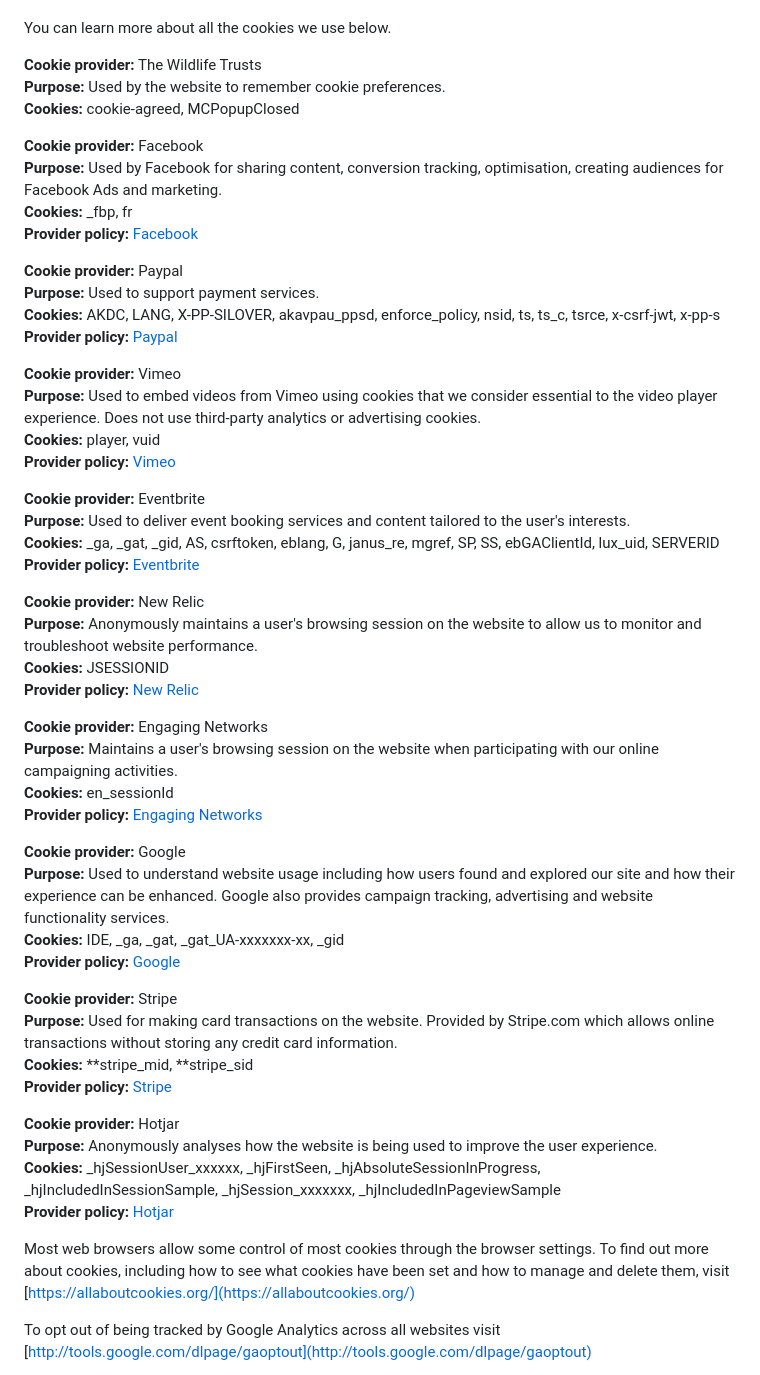
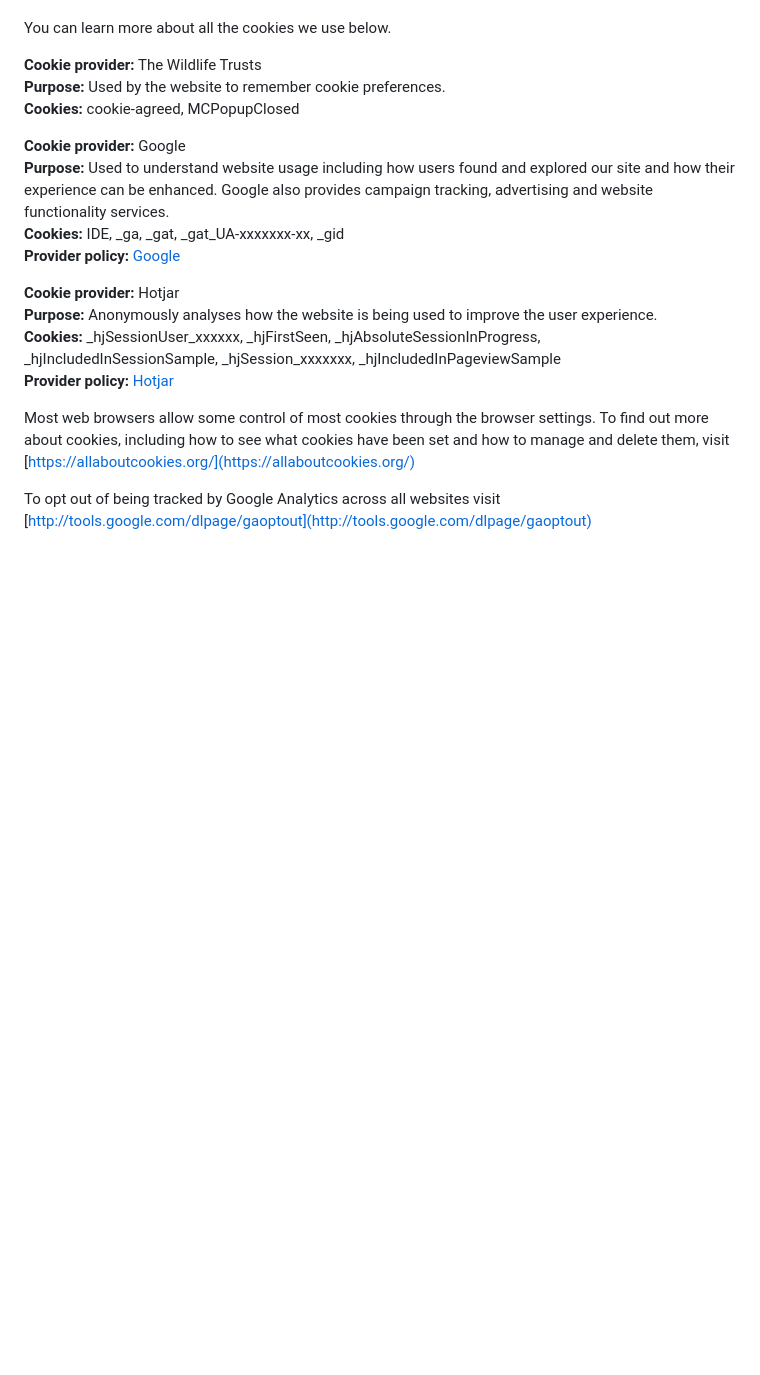
Before and after one commit to wildlifetrusts/nextdoornature, a Markdown page: content/pages/privacy-policy.md, the part around the change. Drawn GitHub-style; blank space fills up the shorter version.

Commit message:
make requested cookie changes

```diff
--- a/content/pages/privacy-policy.md
+++ b/content/pages/privacy-policy.md
@@ -304,45 +304,10 @@ You can learn more about all the cookies we use below.
 **Purpose:** Used by the website to remember cookie preferences. \
 **Cookies:** cookie-agreed, MCPopupClosed
 
-**Cookie provider:** Facebook \
-**Purpose:** Used by Facebook for sharing content, conversion tracking, optimisation, creating audiences for Facebook Ads and marketing. \
-**Cookies:** \_fbp, fr \
-**Provider policy:** [Facebook](https://www.facebook.com/privacy/policies/cookies/)
-
-**Cookie provider:** Paypal \
-**Purpose:** Used to support payment services. \
-**Cookies:** AKDC, LANG, X-PP-SILOVER, akavpau_ppsd, enforce_policy, nsid, ts, ts_c, tsrce, x-csrf-jwt, x-pp-s \
-**Provider policy:** [Paypal](https://www.paypal.com/uk/webapps/mpp/ua/cookie-full)
-
-**Cookie provider:** Vimeo \
-**Purpose:** Used to embed videos from Vimeo using cookies that we consider essential to the video player experience. Does not use third-party analytics or advertising cookies. \
-**Cookies:** player, vuid \
-**Provider policy:** [Vimeo](https://vimeo.com/cookie_policy)
-
-**Cookie provider:** Eventbrite \
-**Purpose:** Used to deliver event booking services and content tailored to the user's interests. \
-**Cookies:** \_ga, \_gat, \_gid, AS, csrftoken, eblang, G, janus_re, mgref, SP, SS, ebGAClientId, lux_uid, SERVERID \
-**Provider policy:** [Eventbrite](https://www.eventbrite.co.uk/support/articles/en_US/Troubleshooting/eventbrite-cookie-policy)
-
-**Cookie provider:** New Relic \
-**Purpose:** Anonymously maintains a user's browsing session on the website to allow us to monitor and troubleshoot website performance. \
-**Cookies:** JSESSIONID \
-**Provider policy:** [New Relic](https://newrelic.com/termsandconditions/cookie-policy/cookie-table)
-
-**Cookie provider:** Engaging Networks \
-**Purpose:** Maintains a user's browsing session on the website when participating with our online campaigning activities. \
-**Cookies:** en_sessionId \
-**Provider policy:** [Engaging Networks](https://www.engagingnetworks.net/policies/)
-
 **Cookie provider:** Google \
 **Purpose:** Used to understand website usage including how users found and explored our site and how their experience can be enhanced. Google also provides campaign tracking, advertising and website functionality services. \
 **Cookies:** IDE, \_ga, \_gat, \_gat_UA-xxxxxxx-xx, \_gid \
 **Provider policy:** [Google](https://policies.google.com/technologies/cookies?hl=en-US)
-
-**Cookie provider:** Stripe \
-**Purpose:** Used for making card transactions on the website. Provided by Stripe.com which allows online transactions without storing any credit card information. \
-**Cookies:** **stripe_mid, **stripe_sid \
-**Provider policy:** [Stripe](https://stripe.com/gb/legal/cookies-policy)
 
 **Cookie provider:** Hotjar \
 **Purpose:** Anonymously analyses how the website is being used to improve the user experience. \
```
